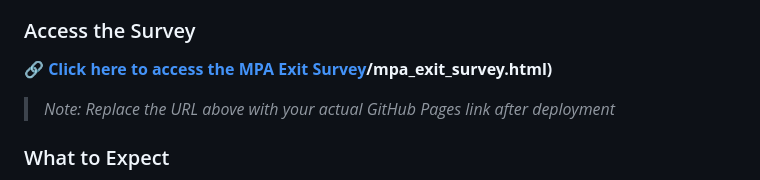
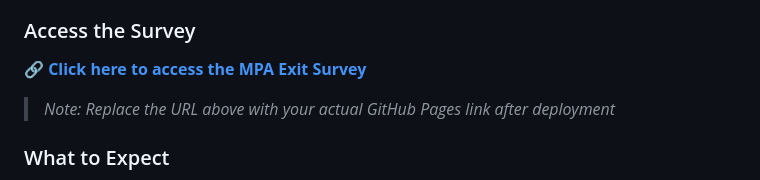
Before and after one commit to CSUF-MPA/mpa-exit-survey, a Markdown page: README.md, the part around the change. Rendered like a GitHub page.

```diff
--- a/README.md
+++ b/README.md
@@ -30,7 +30,7 @@ This exit survey is designed to gather feedback from graduating MPA students to
   - Post-graduation plans confirmed
 
 ### Access the Survey
-🔗 **[Click here to access the MPA Exit Survey](https://csuf-mpa.github.io/mpa-exit-survey/)/mpa_exit_survey.html)**
+🔗 **[Click here to access the MPA Exit Survey](https://csuf-mpa.github.io/mpa-exit-survey/)**
 
 > *Note: Replace the URL above with your actual GitHub Pages link after deployment*
 
```
